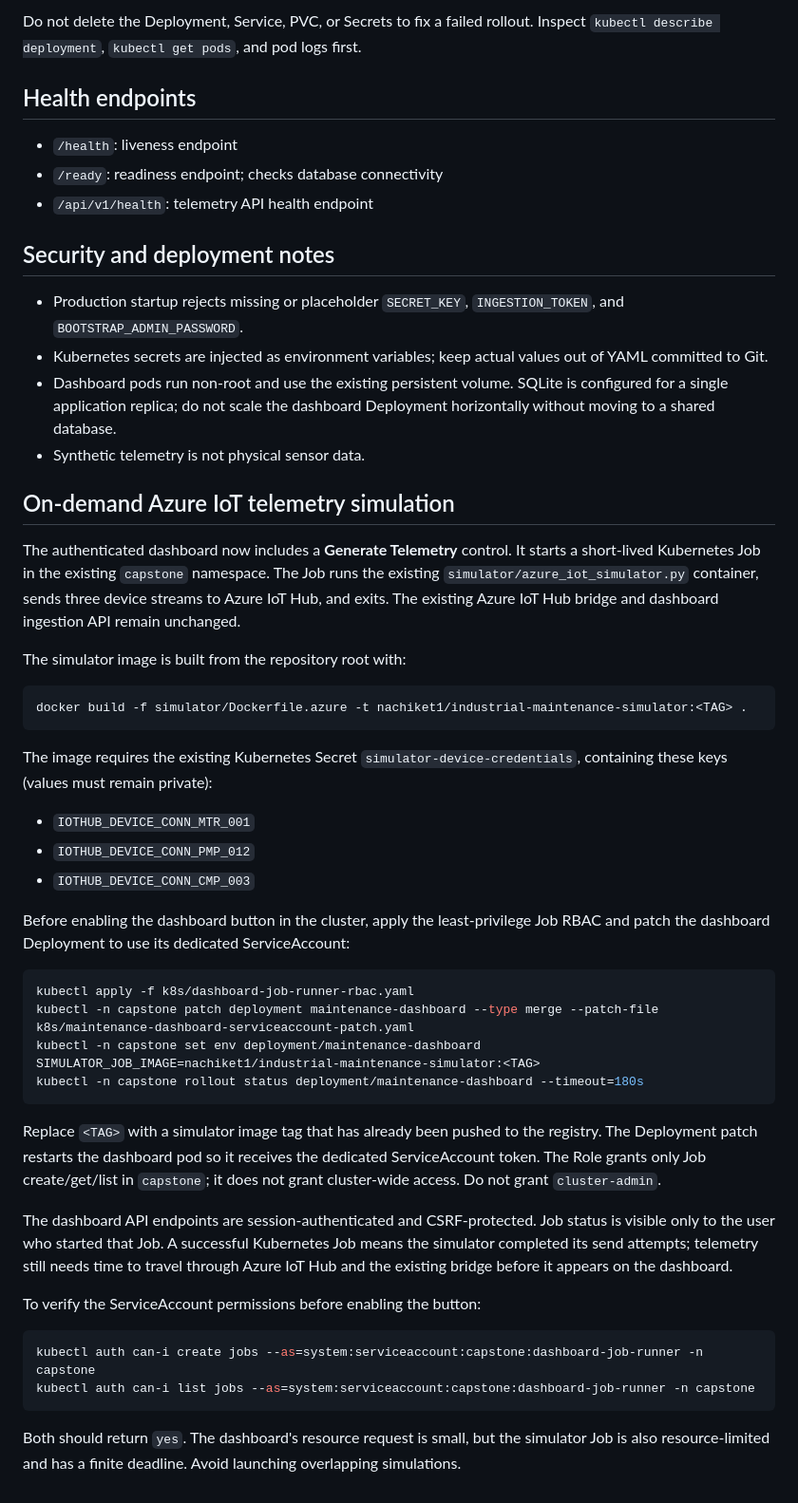
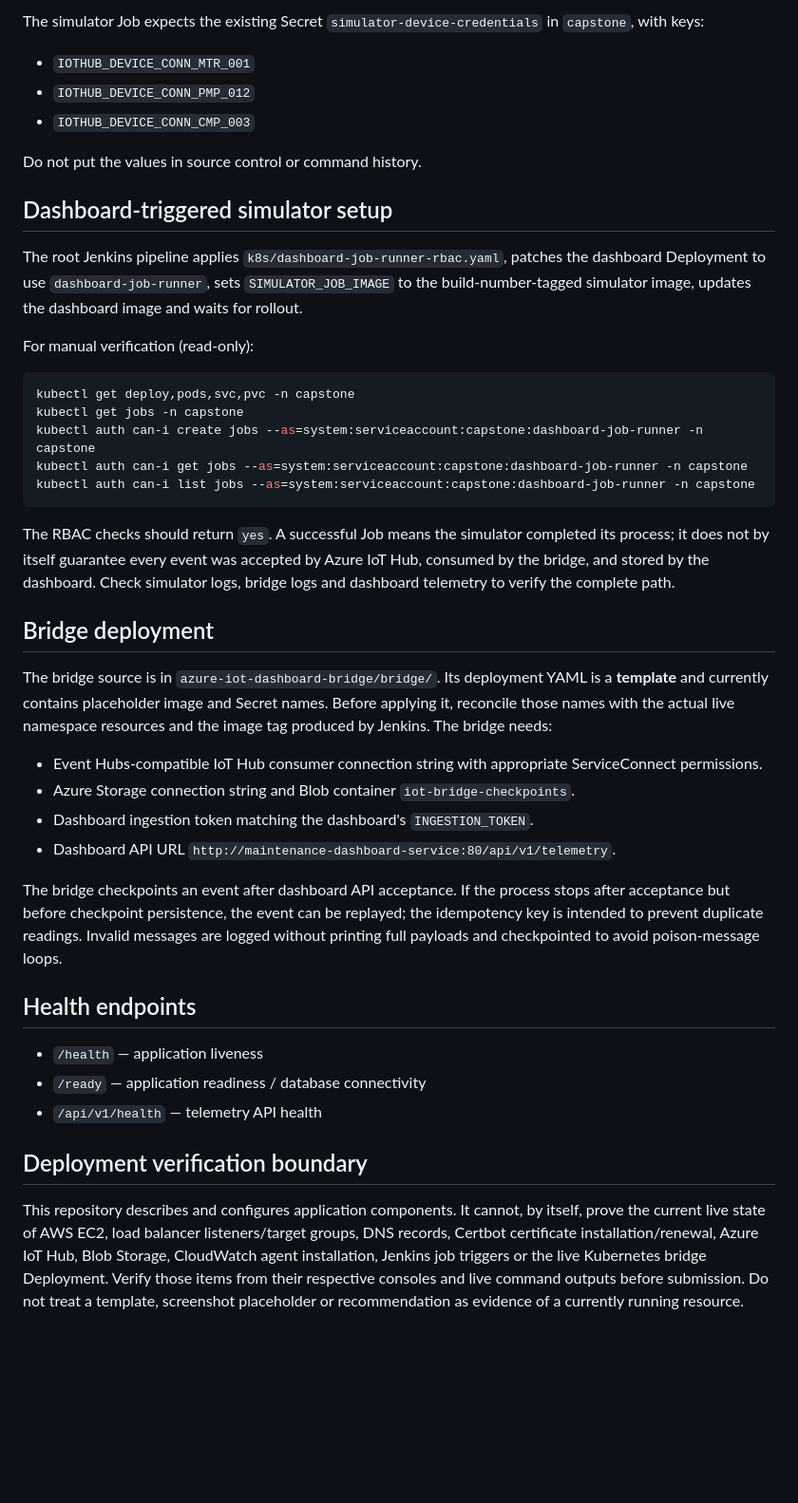
Before and after one commit to nachikulkarni4115-cell/industrial-maintenance-dashboard, a Markdown page: README.md, the part around one of its changes. Shown at 95% size. GitHub-like rendering; blank space fills up the shorter version.

````diff
--- a/README.md
+++ b/README.md
@@ -99,55 +101,44 @@ sudo -u jenkins kubectl --kubeconfig=/var/lib/jenkins/kubeconfig \\
 ```
 
-Do not delete the Deployment, Service, PVC, or Secrets to fix a failed rollout. Inspect `kubectl describe deployment`, `kubectl get pods`, and pod logs first.
-
-## Health endpoints
-
-- `/health`: liveness endpoint
-- `/ready`: readiness endpoint; checks database connectivity
-- `/api/v1/health`: telemetry API health endpoint
-
-## Security and deployment notes
-
-- Production startup rejects missing or placeholder `SECRET_KEY`, `INGESTION_TOKEN`, and `BOOTSTRAP_ADMIN_PASSWORD`.
-- Kubernetes secrets are injected as environment variables; keep actual values out of YAML committed to Git.
-- Dashboard pods run non-root and use the existing persistent volume. SQLite is configured for a single application replica; do not scale the dashboard Deployment horizontally without moving to a shared database.
-- Synthetic telemetry is not physical sensor data.
-
-
-## On-demand Azure IoT telemetry simulation
-
-The authenticated dashboard now includes a **Generate Telemetry** control. It starts a short-lived Kubernetes Job in the existing `capstone` namespace. The Job runs the existing `simulator/azure_iot_simulator.py` container, sends three device streams to Azure IoT Hub, and exits. The existing Azure IoT Hub bridge and dashboard ingestion API remain unchanged.
-
-The simulator image is built from the repository root with:
-
-```bash
-docker build -f simulator/Dockerfile.azure -t nachiket1/industrial-maintenance-simulator:<TAG> .
-```
-
-The image requires the existing Kubernetes Secret `simulator-device-credentials`, containing these keys (values must remain private):
-
+The simulator Job expects the existing Secret `simulator-device-credentials` in `capstone`, with keys:
 - `IOTHUB_DEVICE_CONN_MTR_001`
 - `IOTHUB_DEVICE_CONN_PMP_012`
 - `IOTHUB_DEVICE_CONN_CMP_003`
 
-Before enabling the dashboard button in the cluster, apply the least-privilege Job RBAC and patch the dashboard Deployment to use its dedicated ServiceAccount:
+Do not put the values in source control or command history.
+
+## Dashboard-triggered simulator setup
+
+The root Jenkins pipeline applies `k8s/dashboard-job-runner-rbac.yaml`, patches the dashboard Deployment to use `dashboard-job-runner`, sets `SIMULATOR_JOB_IMAGE` to the build-number-tagged simulator image, updates the dashboard image and waits for rollout.
+
+For manual verification (read-only):
 
 ```bash
-kubectl apply -f k8s/dashboard-job-runner-rbac.yaml
-kubectl -n capstone patch deployment maintenance-dashboard --type merge --patch-file k8s/maintenance-dashboard-serviceaccount-patch.yaml
-kubectl -n capstone set env deployment/maintenance-dashboard SIMULATOR_JOB_IMAGE=nachiket1/industrial-maintenance-simulator:<TAG>
-kubectl -n capstone rollout status deployment/maintenance-dashboard --timeout=180s
-```
-
-Replace `<TAG>` with a simulator image tag that has already been pushed to the registry. The Deployment patch restarts the dashboard pod so it receives the dedicated ServiceAccount token. The Role grants only Job create/get/list in `capstone`; it does not grant cluster-wide access. Do not grant `cluster-admin`.
-
-The dashboard API endpoints are session-authenticated and CSRF-protected. Job status is visible only to the user who started that Job. A successful Kubernetes Job means the simulator completed its send attempts; telemetry still needs time to travel through Azure IoT Hub and the existing bridge before it appears on the dashboard.
-
-To verify the ServiceAccount permissions before enabling the button:
-
-```bash
+kubectl get deploy,pods,svc,pvc -n capstone
+kubectl get jobs -n capstone
 kubectl auth can-i create jobs --as=system:serviceaccount:capstone:dashboard-job-runner -n capstone
+kubectl auth can-i get jobs --as=system:serviceaccount:capstone:dashboard-job-runner -n capstone
 kubectl auth can-i list jobs --as=system:serviceaccount:capstone:dashboard-job-runner -n capstone
 ```
 
-Both should return `yes`. The dashboard's resource request is small, but the simulator Job is also resource-limited and has a finite deadline. Avoid launching overlapping simulations.
+The RBAC checks should return `yes`. A successful Job means the simulator completed its process; it does not by itself guarantee every event was accepted by Azure IoT Hub, consumed by the bridge, and stored by the dashboard. Check simulator logs, bridge logs and dashboard telemetry to verify the complete path.
+
+## Bridge deployment
+
+The bridge source is in `azure-iot-dashboard-bridge/bridge/`. Its deployment YAML is a **template** and currently contains placeholder image and Secret names. Before applying it, reconcile those names with the actual live namespace resources and the image tag produced by Jenkins. The bridge needs:
+- Event Hubs-compatible IoT Hub consumer connection string with appropriate ServiceConnect permissions.
+- Azure Storage connection string and Blob container `iot-bridge-checkpoints`.
+- Dashboard ingestion token matching the dashboard's `INGESTION_TOKEN`.
+- Dashboard API URL `http://maintenance-dashboard-service:80/api/v1/telemetry`.
+
+The bridge checkpoints an event after dashboard API acceptance. If the process stops after acceptance but before checkpoint persistence, the event can be replayed; the idempotency key is intended to prevent duplicate readings. Invalid messages are logged without printing full payloads and checkpointed to avoid poison-message loops.
+
+## Health endpoints
+
+- `/health` — application liveness
+- `/ready` — application readiness / database connectivity
+- `/api/v1/health` — telemetry API health
+
+## Deployment verification boundary
+
+This repository describes and configures application components. It cannot, by itself, prove the current live state of AWS EC2, load balancer listeners/target groups, DNS records, Certbot certificate installation/renewal, Azure IoT Hub, Blob Storage, CloudWatch agent installation, Jenkins job triggers or the live Kubernetes bridge Deployment. Verify those items from their respective consoles and live command outputs before submission. Do not treat a template, screenshot placeholder or recommendation as evidence of a currently running resource.
````
Also changed, not shown: other parts of README.md (+68 -66 lines).
